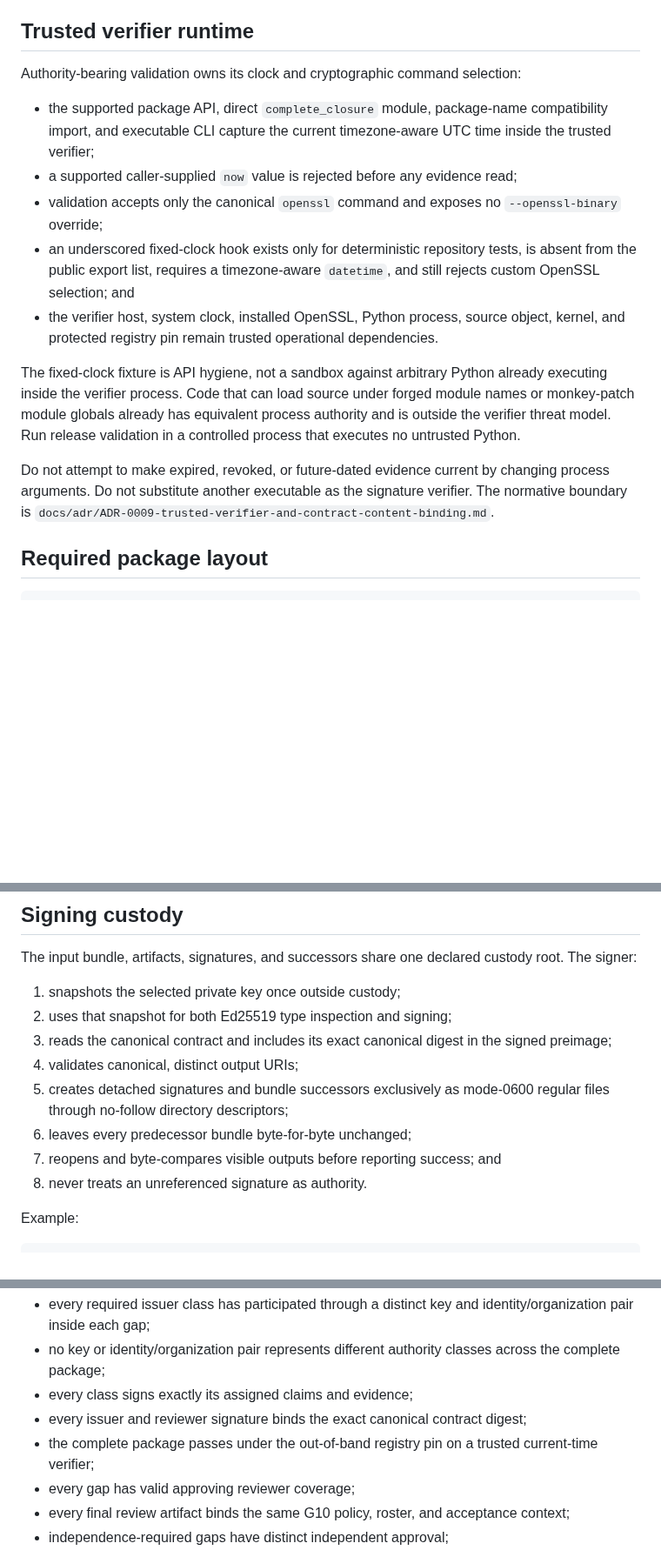
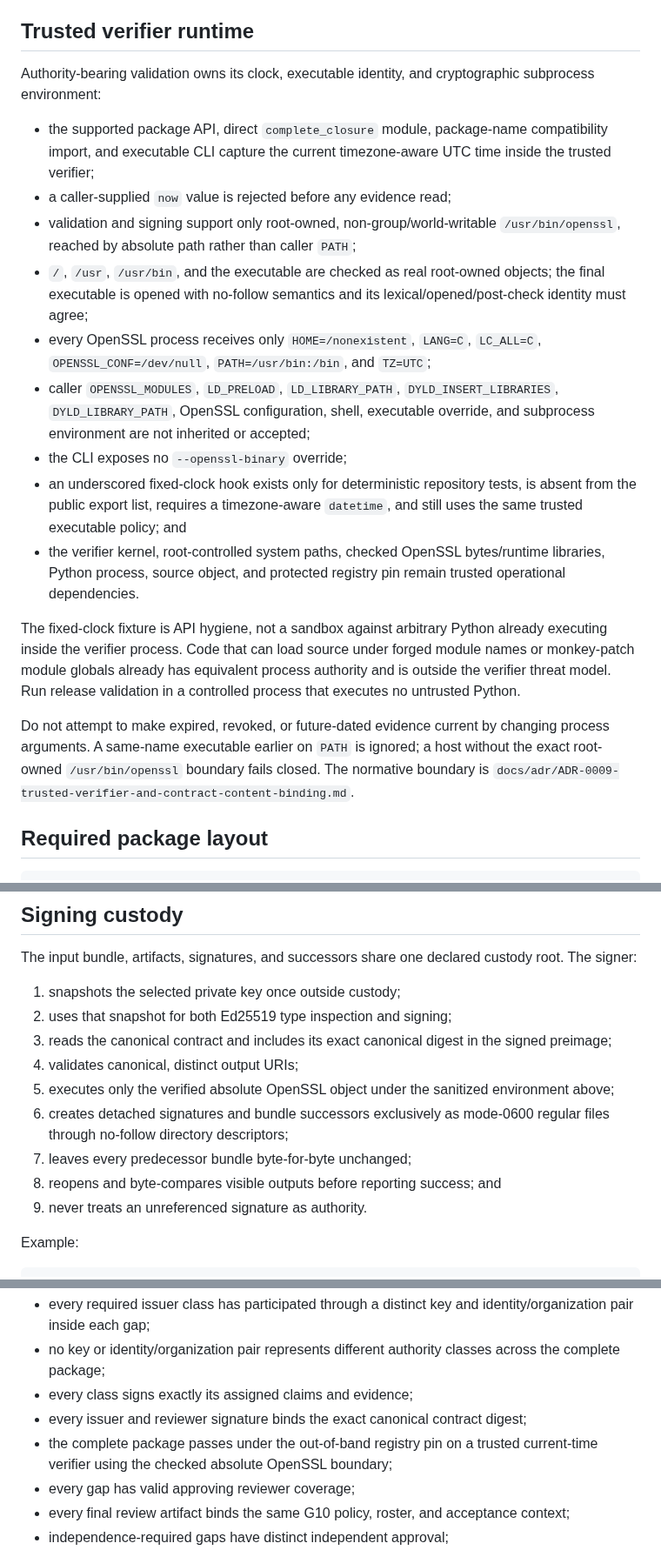
Before and after one commit to TrillionniumFoundation/hepta-glasses, a Markdown page: evidence/external/README.md, 3 parts joined by grey strips. Shown at 87% size. GitHub-like rendering; blank space fills up the shorter version.

Commit message:
docs(g10): harden evidence operator crypto runtime

```diff
--- a/evidence/external/README.md
+++ b/evidence/external/README.md
@@ -15,17 +15,21 @@ A statement signed under the predecessor revision does not satisfy the G10 polic
 
 ## Trusted verifier runtime
 
-Authority-bearing validation owns its clock and cryptographic command selection:
+Authority-bearing validation owns its clock, executable identity, and cryptographic subprocess environment:
 
 - the supported package API, direct `complete_closure` module, package-name compatibility import, and executable CLI capture the current timezone-aware UTC time inside the trusted verifier;
-- a supported caller-supplied `now` value is rejected before any evidence read;
-- validation accepts only the canonical `openssl` command and exposes no `--openssl-binary` override;
-- an underscored fixed-clock hook exists only for deterministic repository tests, is absent from the public export list, requires a timezone-aware `datetime`, and still rejects custom OpenSSL selection; and
-- the verifier host, system clock, installed OpenSSL, Python process, source object, kernel, and protected registry pin remain trusted operational dependencies.
+- a caller-supplied `now` value is rejected before any evidence read;
+- validation and signing support only root-owned, non-group/world-writable `/usr/bin/openssl`, reached by absolute path rather than caller `PATH`;
+- `/`, `/usr`, `/usr/bin`, and the executable are checked as real root-owned objects; the final executable is opened with no-follow semantics and its lexical/opened/post-check identity must agree;
+- every OpenSSL process receives only `HOME=/nonexistent`, `LANG=C`, `LC_ALL=C`, `OPENSSL_CONF=/dev/null`, `PATH=/usr/bin:/bin`, and `TZ=UTC`;
+- caller `OPENSSL_MODULES`, `LD_PRELOAD`, `LD_LIBRARY_PATH`, `DYLD_INSERT_LIBRARIES`, `DYLD_LIBRARY_PATH`, OpenSSL configuration, shell, executable override, and subprocess environment are not inherited or accepted;
+- the CLI exposes no `--openssl-binary` override;
+- an underscored fixed-clock hook exists only for deterministic repository tests, is absent from the public export list, requires a timezone-aware `datetime`, and still uses the same trusted executable policy; and
+- the verifier kernel, root-controlled system paths, checked OpenSSL bytes/runtime libraries, Python process, source object, and protected registry pin remain trusted operational dependencies.
 
 The fixed-clock fixture is API hygiene, not a sandbox against arbitrary Python already executing inside the verifier process. Code that can load source under forged module names or monkey-patch module globals already has equivalent process authority and is outside the verifier threat model. Run release validation in a controlled process that executes no untrusted Python.
 
-Do not attempt to make expired, revoked, or future-dated evidence current by changing process arguments. Do not substitute another executable as the signature verifier. The normative boundary is `docs/adr/ADR-0009-trusted-verifier-and-contract-content-binding.md`.
+Do not attempt to make expired, revoked, or future-dated evidence current by changing process arguments. A same-name executable earlier on `PATH` is ignored; a host without the exact root-owned `/usr/bin/openssl` boundary fails closed. The normative boundary is `docs/adr/ADR-0009-trusted-verifier-and-contract-content-binding.md`.
 
 ## Required package layout
 
@@ -74,10 +78,11 @@ The input bundle, artifacts, signatures, and successors share one declared custo
 2. uses that snapshot for both Ed25519 type inspection and signing;
 3. reads the canonical contract and includes its exact canonical digest in the signed preimage;
 4. validates canonical, distinct output URIs;
-5. creates detached signatures and bundle successors exclusively as mode-0600 regular files through no-follow directory descriptors;
-6. leaves every predecessor bundle byte-for-byte unchanged;
-7. reopens and byte-compares visible outputs before reporting success; and
-8. never treats an unreferenced signature as authority.
+5. executes only the verified absolute OpenSSL object under the sanitized environment above;
+6. creates detached signatures and bundle successors exclusively as mode-0600 regular files through no-follow directory descriptors;
+7. leaves every predecessor bundle byte-for-byte unchanged;
+8. reopens and byte-compares visible outputs before reporting success; and
+9. never treats an unreferenced signature as authority.
 
 Example:
 
@@ -201,7 +206,7 @@ A Gap Ledger row changes to `CLOSED_VERIFIED` only in a separate reviewed commit
 - no key or identity/organization pair represents different authority classes across the complete package;
 - every class signs exactly its assigned claims and evidence;
 - every issuer and reviewer signature binds the exact canonical contract digest;
-- the complete package passes under the out-of-band registry pin on a trusted current-time verifier;
+- the complete package passes under the out-of-band registry pin on a trusted current-time verifier using the checked absolute OpenSSL boundary;
 - every gap has valid approving reviewer coverage;
 - every final review artifact binds the same G10 policy, roster, and acceptance context;
 - independence-required gaps have distinct independent approval;
```
